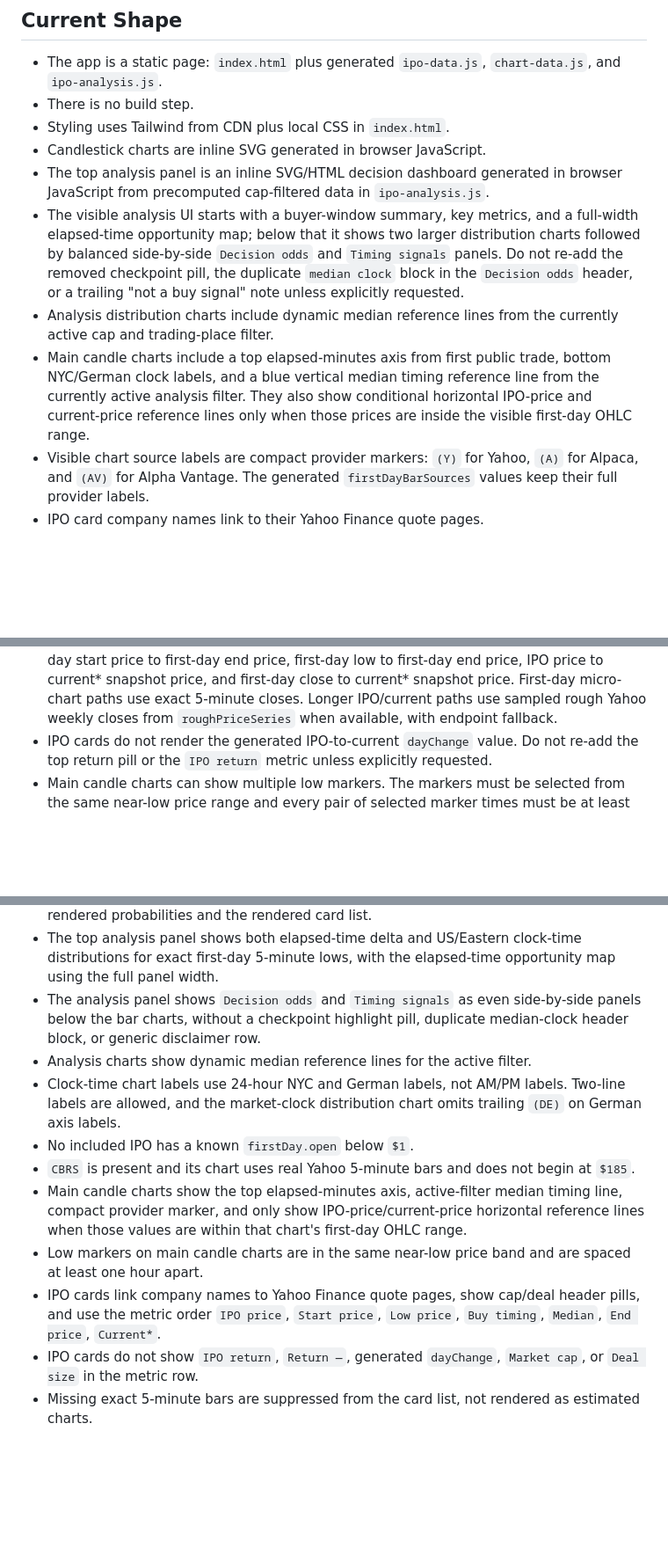
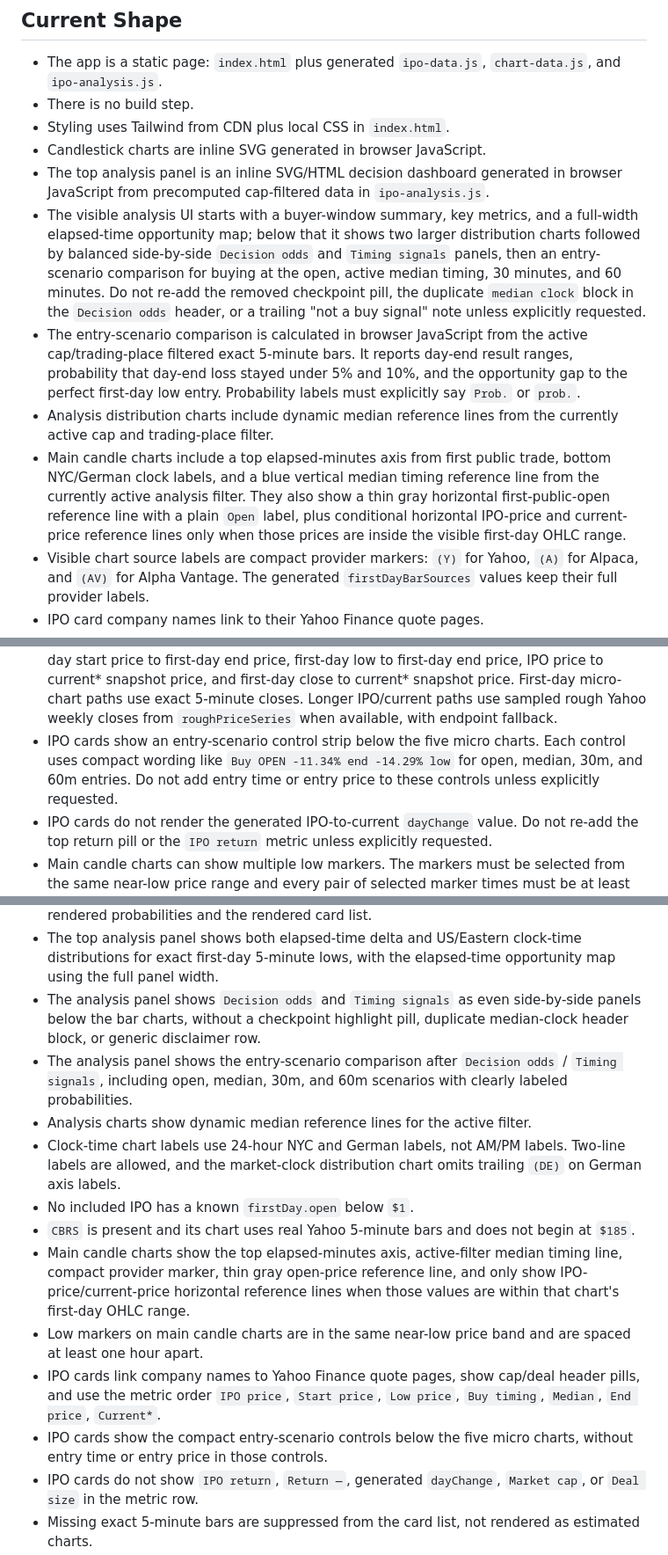
Before and after one commit to robertZaufall/ipo, a Markdown page: AGENTS.md, 3 parts joined by grey strips. Shown at 88% size. GitHub-like rendering; blank space fills up the shorter version.

```diff
--- a/AGENTS.md
+++ b/AGENTS.md
@@ -16,14 +16,16 @@ Path placeholders in this file are intentional. Substitute them with the matchin
 - Styling uses Tailwind from CDN plus local CSS in `index.html`.
 - Candlestick charts are inline SVG generated in browser JavaScript.
 - The top analysis panel is an inline SVG/HTML decision dashboard generated in browser JavaScript from precomputed cap-filtered data in `ipo-analysis.js`.
-- The visible analysis UI starts with a buyer-window summary, key metrics, and a full-width elapsed-time opportunity map; below that it shows two larger distribution charts followed by balanced side-by-side `Decision odds` and `Timing signals` panels. Do not re-add the removed checkpoint pill, the duplicate `median clock` block in the `Decision odds` header, or a trailing "not a buy signal" note unless explicitly requested.
+- The visible analysis UI starts with a buyer-window summary, key metrics, and a full-width elapsed-time opportunity map; below that it shows two larger distribution charts followed by balanced side-by-side `Decision odds` and `Timing signals` panels, then an entry-scenario comparison for buying at the open, active median timing, 30 minutes, and 60 minutes. Do not re-add the removed checkpoint pill, the duplicate `median clock` block in the `Decision odds` header, or a trailing "not a buy signal" note unless explicitly requested.
+- The entry-scenario comparison is calculated in browser JavaScript from the active cap/trading-place filtered exact 5-minute bars. It reports day-end result ranges, probability that day-end loss stayed under 5% and 10%, and the opportunity gap to the perfect first-day low entry. Probability labels must explicitly say `Prob.` or `prob.`.
 - Analysis distribution charts include dynamic median reference lines from the currently active cap and trading-place filter.
-- Main candle charts include a top elapsed-minutes axis from first public trade, bottom NYC/German clock labels, and a blue vertical median timing reference line from the currently active analysis filter. They also show conditional horizontal IPO-price and current-price reference lines only when those prices are inside the visible first-day OHLC range.
+- Main candle charts include a top elapsed-minutes axis from first public trade, bottom NYC/German clock labels, and a blue vertical median timing reference line from the currently active analysis filter. They also show a thin gray horizontal first-public-open reference line with a plain `Open` label, plus conditional horizontal IPO-price and current-price reference lines only when those prices are inside the visible first-day OHLC range.
 - Visible chart source labels are compact provider markers: `(Y)` for Yahoo, `(A)` for Alpaca, and `(AV)` for Alpha Vantage. The generated `firstDayBarSources` values keep their full provider labels.
 - IPO card company names link to their Yahoo Finance quote pages.
 - IPO card header pills show market cap and, when available, deal size. Do not render the deal pill when `dealSize` is missing or non-positive.
 - IPO card metric order is: `IPO price`, `Start price`, `Low price`, `Buy timing`, `Median`, `End price`, `Current*`. Do not re-add `Market cap` or `Deal size` to the metric row because those values belong in the header pills.
 - IPO cards include five micro charts below the metric row: IPO price to first-day close, first-day start price to first-day end price, first-day low to first-day end price, IPO price to current* snapshot price, and first-day close to current* snapshot price. First-day micro-chart paths use exact 5-minute closes. Longer IPO/current paths use sampled rough Yahoo weekly closes from `roughPriceSeries` when available, with endpoint fallback.
+- IPO cards show an entry-scenario control strip below the five micro charts. Each control uses compact wording like `Buy OPEN -11.34% end -14.29% low` for open, median, 30m, and 60m entries. Do not add entry time or entry price to these controls unless explicitly requested.
 - IPO cards do not render the generated IPO-to-current `dayChange` value. Do not re-add the top return pill or the `IPO return` metric unless explicitly requested.
 - Main candle charts can show multiple low markers. The markers must be selected from the same near-low price range and every pair of selected marker times must be at least one hour apart.
 - The market-cap and trading-place segmented filters sit in the header above the analysis panel so they control both the probability analysis and the card list. The default cap filter is `>$25B`; other cap options are `<$10B`, all (`*`), `>$10B`, and `>$50B`. The default trading-place filter is `All`; other options are `NASDAQ` and `NYSE`.
@@ -273,13 +275,15 @@ Before calling an IPO change done:
 - The header cap and trading-place filters sit above the analysis and change both the rendered probabilities and the rendered card list.
 - The top analysis panel shows both elapsed-time delta and US/Eastern clock-time distributions for exact first-day 5-minute lows, with the elapsed-time opportunity map using the full panel width.
 - The analysis panel shows `Decision odds` and `Timing signals` as even side-by-side panels below the bar charts, without a checkpoint highlight pill, duplicate median-clock header block, or generic disclaimer row.
+- The analysis panel shows the entry-scenario comparison after `Decision odds` / `Timing signals`, including open, median, 30m, and 60m scenarios with clearly labeled probabilities.
 - Analysis charts show dynamic median reference lines for the active filter.
 - Clock-time chart labels use 24-hour NYC and German labels, not AM/PM labels. Two-line labels are allowed, and the market-clock distribution chart omits trailing `(DE)` on German axis labels.
 - No included IPO has a known `firstDay.open` below `$1`.
 - `CBRS` is present and its chart uses real Yahoo 5-minute bars and does not begin at `$185`.
-- Main candle charts show the top elapsed-minutes axis, active-filter median timing line, compact provider marker, and only show IPO-price/current-price horizontal reference lines when those values are within that chart's first-day OHLC range.
+- Main candle charts show the top elapsed-minutes axis, active-filter median timing line, compact provider marker, thin gray open-price reference line, and only show IPO-price/current-price horizontal reference lines when those values are within that chart's first-day OHLC range.
 - Low markers on main candle charts are in the same near-low price band and are spaced at least one hour apart.
 - IPO cards link company names to Yahoo Finance quote pages, show cap/deal header pills, and use the metric order `IPO price`, `Start price`, `Low price`, `Buy timing`, `Median`, `End price`, `Current*`.
+- IPO cards show the compact entry-scenario controls below the five micro charts, without entry time or entry price in those controls.
 - IPO cards do not show `IPO return`, `Return —`, generated `dayChange`, `Market cap`, or `Deal size` in the metric row.
 - Missing exact 5-minute bars are suppressed from the card list, not rendered as estimated charts.
 - Search filters cards by ticker/company/exchange/sector.
```
Also changed, not shown: README.md (+5 -5 lines), docs/ipo-dashboard.png, docs/latest-ipo-card.png, 1 other file.
